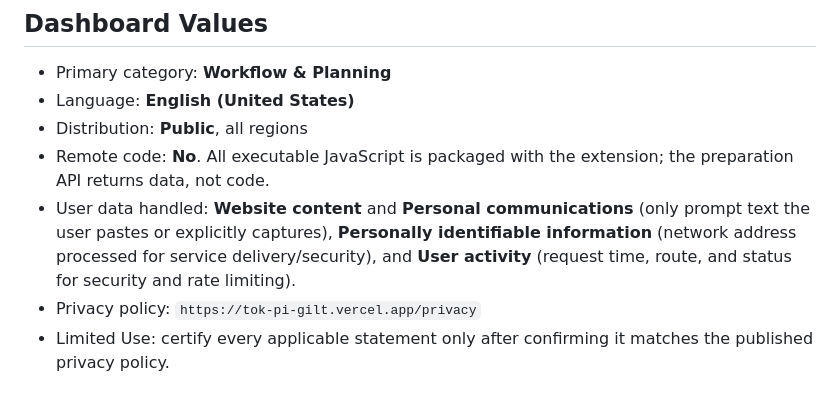
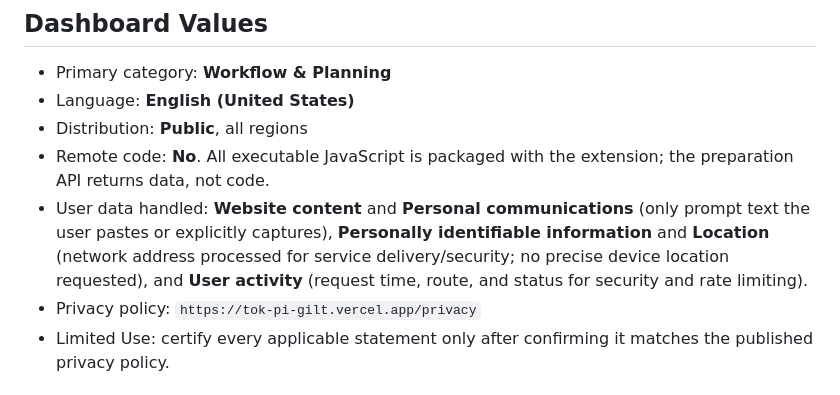
Before and after one commit to adiarora06/TokenOptimizer, a Markdown page: extensions/gemini-token-optimizer/PUBLISHING.md, the part around the change. Rendered like a GitHub page.

Commit message:
Align Web Store disclosure and attribution

```diff
--- a/extensions/gemini-token-optimizer/PUBLISHING.md
+++ b/extensions/gemini-token-optimizer/PUBLISHING.md
@@ -98,7 +98,7 @@ Ready-to-upload listing copy and promo graphics live in `store-assets/`:
 - Language: **English (United States)**
 - Distribution: **Public**, all regions
 - Remote code: **No**. All executable JavaScript is packaged with the extension; the preparation API returns data, not code.
-- User data handled: **Website content** and **Personal communications** (only prompt text the user pastes or explicitly captures), **Personally identifiable information** (network address processed for service delivery/security), and **User activity** (request time, route, and status for security and rate limiting).
+- User data handled: **Website content** and **Personal communications** (only prompt text the user pastes or explicitly captures), **Personally identifiable information** and **Location** (network address processed for service delivery/security; no precise device location requested), and **User activity** (request time, route, and status for security and rate limiting).
 - Privacy policy: `https://tok-pi-gilt.vercel.app/privacy`
 - Limited Use: certify every applicable statement only after confirming it matches the published privacy policy.
 
```
Also changed, not shown: 1 other file.
